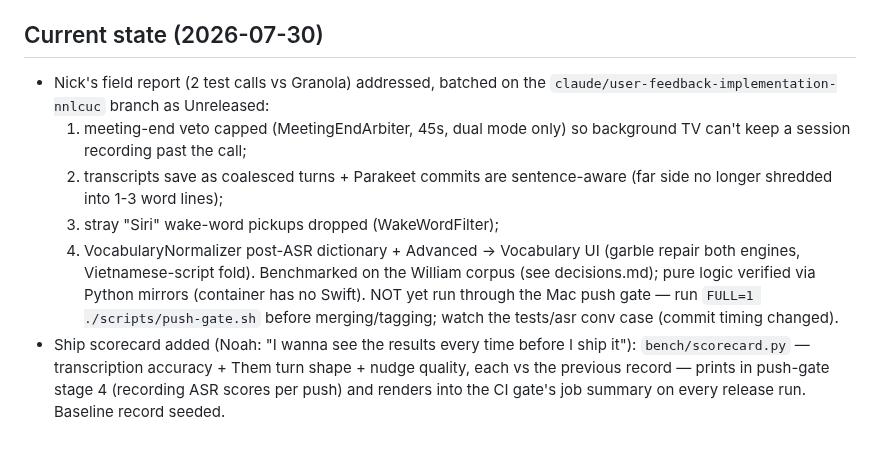
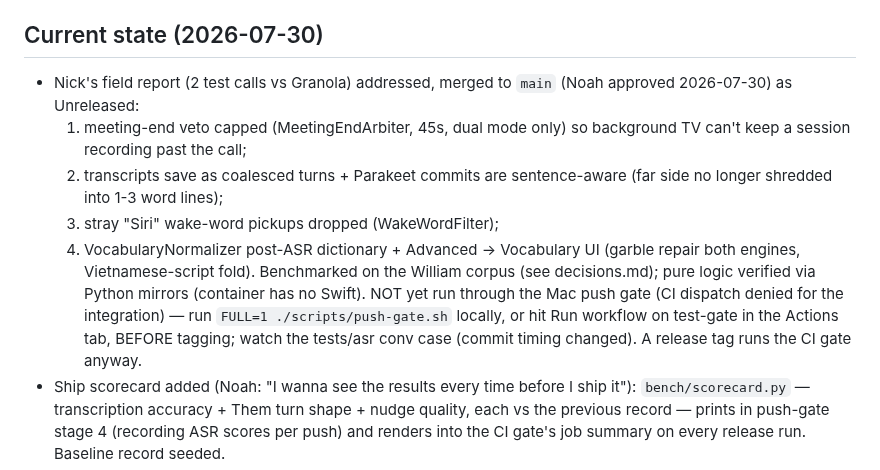
Before and after one commit to noahdevkagan/coach, a Markdown page: HANDOFF.md, the part around the change. Rendered like a GitHub page; blank space fills up the shorter version.

Commit message:
HANDOFF: user-feedback work merged to main, gate run still pending
Co-Authored-By: Claude Fable 5 <noreply@anthropic.com>
Claude-Session: https://claude.ai/code/session_01FN9bc9vtgwcyyXHRCcEzHY

```diff
--- a/HANDOFF.md
+++ b/HANDOFF.md
@@ -7,8 +7,8 @@ The durable "why" behind choices goes in `decisions.md`, not here.
 
 ## Current state (2026-07-30)
 
-- Nick's field report (2 test calls vs Granola) addressed, batched on the
-  `claude/user-feedback-implementation-nnlcuc` branch as Unreleased:
+- Nick's field report (2 test calls vs Granola) addressed, merged to
+  `main` (Noah approved 2026-07-30) as Unreleased:
   1. meeting-end veto capped (MeetingEndArbiter, 45s, dual mode only) so
      background TV can't keep a session recording past the call;
   2. transcripts save as coalesced turns + Parakeet commits are
@@ -18,8 +18,10 @@ The durable "why" behind choices goes in `decisions.md`, not here.
      (garble repair both engines, Vietnamese-script fold).
   Benchmarked on the William corpus (see decisions.md); pure logic
   verified via Python mirrors (container has no Swift). NOT yet run
-  through the Mac push gate — run `FULL=1 ./scripts/push-gate.sh` before
-  merging/tagging; watch the tests/asr conv case (commit timing changed).
+  through the Mac push gate (CI dispatch denied for the integration) —
+  run `FULL=1 ./scripts/push-gate.sh` locally, or hit Run workflow on
+  test-gate in the Actions tab, BEFORE tagging; watch the tests/asr conv
+  case (commit timing changed). A release tag runs the CI gate anyway.
 - Ship scorecard added (Noah: "I wanna see the results every time before
   I ship it"): `bench/scorecard.py` — transcription accuracy + Them turn
   shape + nudge quality, each vs the previous record — prints in push-gate
```
